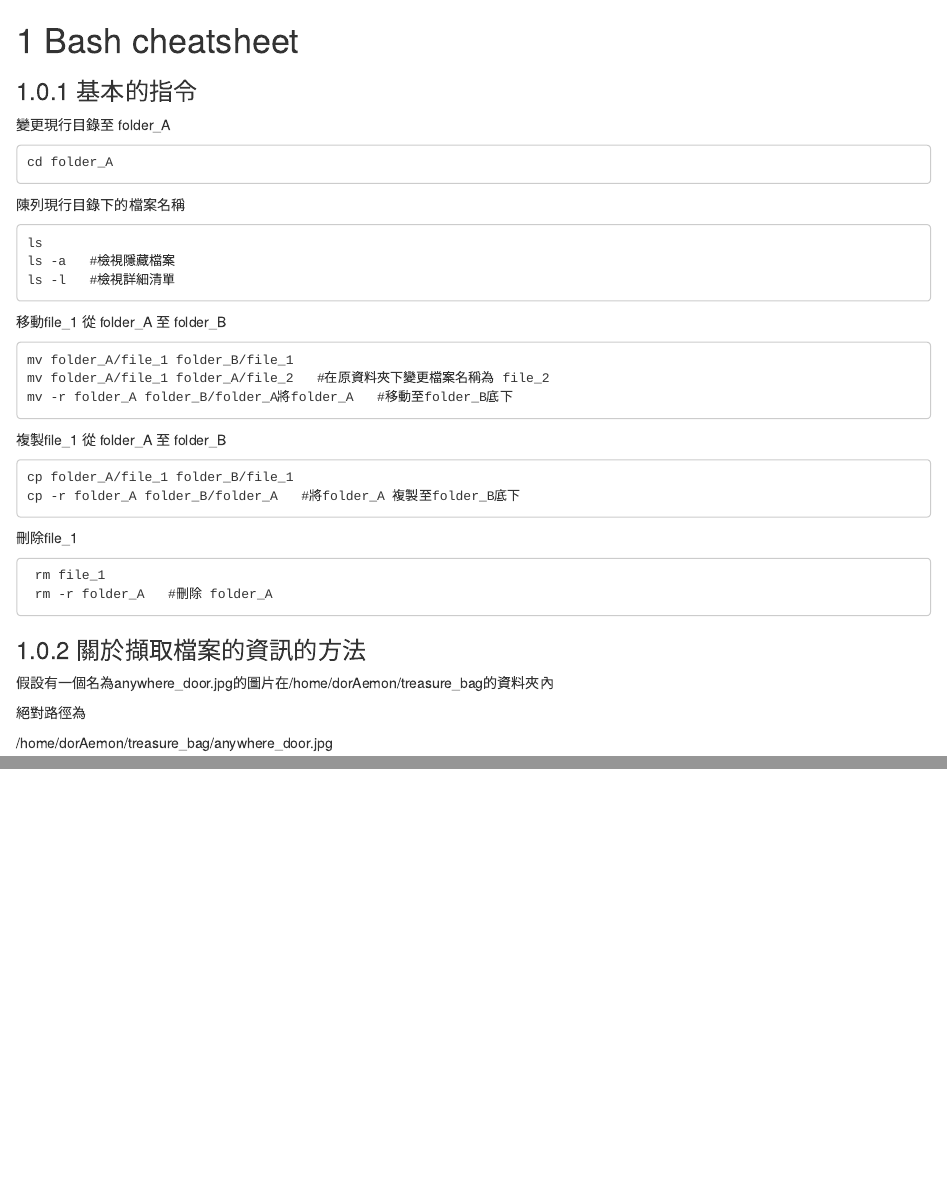
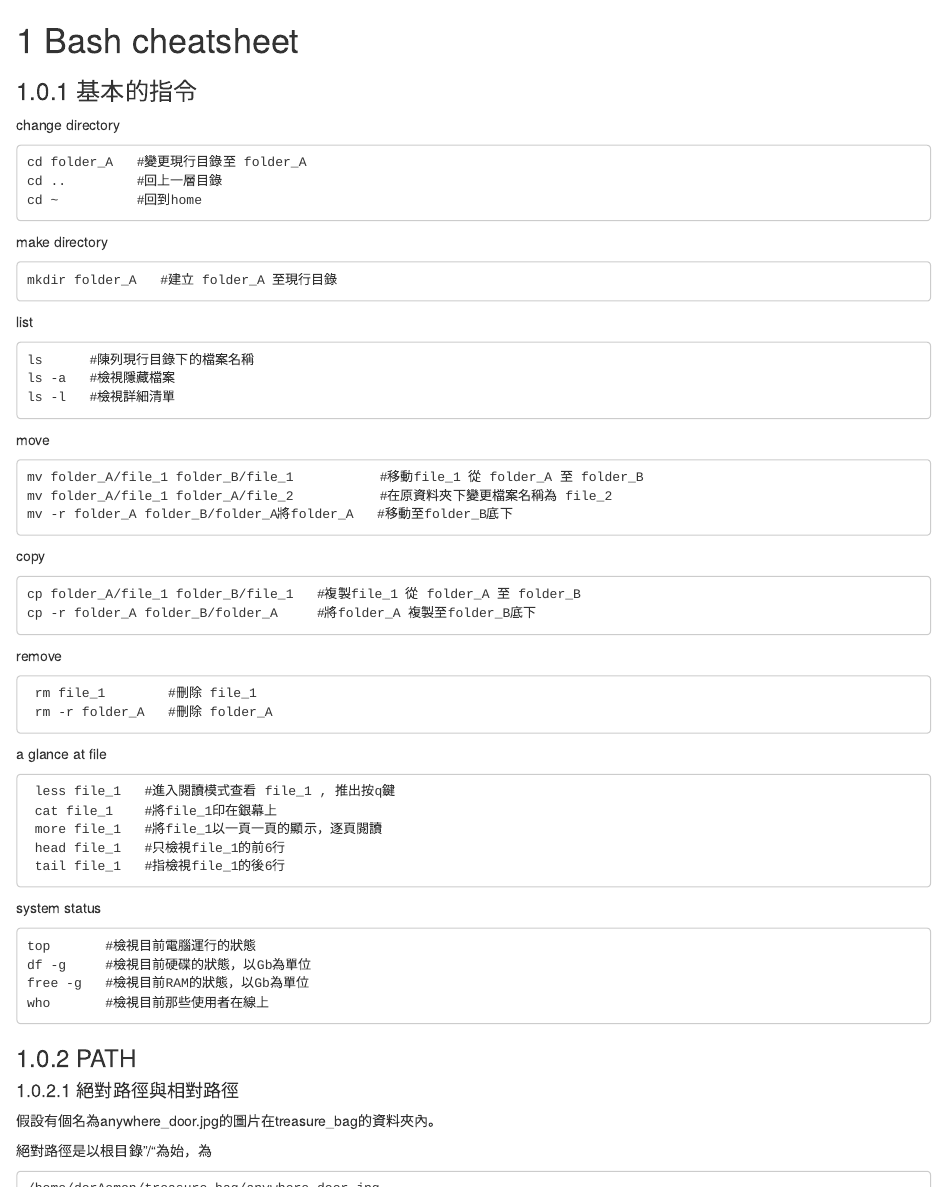
Before and after one commit to YinchengChen23/YCClearning, an R Markdown document (02-bash.Rmd): the page in a window 1100 px wide, from its top, and a second part further down, joined at a grey line. Rendered offline with R 4.5, knitr and Pandoc, with nearby package versions; drawn as R Markdown's standard HTML page in place of the format the file asks for.

Commit message:
Add files via upload

````diff
--- a/02-bash.Rmd
+++ b/02-bash.Rmd
@@ -1,40 +1,140 @@
 # Bash cheatsheet
 ### 基本的指令
 
-變更現行目錄至 folder_A
+change directory
 ```
-cd folder_A
+cd folder_A   #變更現行目錄至 folder_A
+cd ..         #回上一層目錄
+cd ~          #回到home
 ```
 
-陳列現行目錄下的檔案名稱
+make directory
 ```
-ls
+mkdir folder_A   #建立 folder_A 至現行目錄
+```
+
+list
+```
+ls      #陳列現行目錄下的檔案名稱
 ls -a   #檢視隱藏檔案
 ls -l   #檢視詳細清單
 ```
 
-移動file_1 從 folder_A 至 folder_B
+move
 ```
-mv folder_A/file_1 folder_B/file_1
-mv folder_A/file_1 folder_A/file_2   #在原資料夾下變更檔案名稱為 file_2
+mv folder_A/file_1 folder_B/file_1           #移動file_1 從 folder_A 至 folder_B
+mv folder_A/file_1 folder_A/file_2           #在原資料夾下變更檔案名稱為 file_2
 mv -r folder_A folder_B/folder_A將folder_A   #移動至folder_B底下
 ```
 
-複製file_1 從 folder_A 至 folder_B
+copy
 ```
-cp folder_A/file_1 folder_B/file_1
-cp -r folder_A folder_B/folder_A   #將folder_A 複製至folder_B底下
+cp folder_A/file_1 folder_B/file_1   #複製file_1 從 folder_A 至 folder_B
+cp -r folder_A folder_B/folder_A     #將folder_A 複製至folder_B底下
 ```
 
-刪除file_1
+remove
 ```
- rm file_1
+ rm file_1        #刪除 file_1
  rm -r folder_A   #刪除 folder_A
 ```
 
-### 關於擷取檔案的資訊的方法
-假設有一個名為anywhere_door.jpg的圖片在/home/dorAemon/treasure_bag的資料夾內
+a glance at file
+```
+ less file_1   #進入閱讀模式查看 file_1 , 推出按q鍵
+ cat file_1    #將file_1印在銀幕上
+ more file_1   #將file_1以一頁一頁的顯示，逐頁閱讀
+ head file_1   #只檢視file_1的前6行
+ tail file_1   #指檢視file_1的後6行
+```
 
-絕對路徑為
+system status
+```
+top       #檢視目前電腦運行的狀態
+df -g     #檢視目前硬碟的狀態，以Gb為單位
+free -g   #檢視目前RAM的狀態，以Gb為單位
+who       #檢視目前那些使用者在線上
+```
 
+### PATH
+#### 絕對路徑與相對路徑
+
+假設有個名為anywhere_door.jpg的圖片在treasure_bag的資料夾內。
+
+絕對路徑是以根目錄"/"為始，為
+```
 /home/dorAemon/treasure_bag/anywhere_door.jpg
+```
+相對路徑則是以當下目錄為主，若當下在自己的home目錄，則為
+```
+treasure_bag/anywhere_door.jpg   or
+~/treasure_bag/anywhere_door.jpg
+```
+
+#### 解析檔案
+
+以 /home/dorAemon/treasure_bag/anywhere_door.jpg 為例
+/home/dorAemon/treasure_bag 為路徑
+anywhere_door 為檔名
+.jpg 為副檔名
+以此，我們可以做基本的操作
+```
+basename /home/dorAemon/treasure_bag/anywhere_door.jpg         #萃取完整檔案名
+    anywhere_door.jpg
+
+basename -s .jpg /home/dorAemon/treasure_bag/anywhere_door.jpg #萃取檔案名
+    anywhere_door
+dirname /home/dorAemon/treasure_bag/anywhere_door.jpg          #萃取檔案路徑
+    /home/dorAemon/treasure_bag
+```
+
+#### 環境變數
+
+當我們要執行某指令時需要將，只輸入指令名稱，而沒有輸入完整指令路徑，系統會在環境變數
+中的目錄搜尋相關指令, 如你在任何資料夾中都可以執行ls 而非/bin/ls。
+
+檢視目前的環境變數可用以下指令
+```
+echo $PATH   or
+env
+set   #檢視目前 shell 的所有變數
+```
+
+若執行echo \$PATH 會輸出類似內容
+```
+[dorAemon@localhost ~]$ echo $PATH
+/usr/local/bin:/usr/bin:/data/home/dorAemon/.local/bin:/data/home/dorAemon/bin:/data/home/dorAemon/treasure_bag
+```
+以:為分隔符號可知道環境變數為
+```
+/usr/local/bin
+/usr/bin
+/data/home/dorAemon/.local/bin
+/data/home/dorAemon/bin
+/data/home/dorAemon/treasure_bag
+```
+
+若想將在任意地方執行 ~/treasure_bag 底下的執行檔，需要將~/treasure_bag加入環境變數，即
+```
+PATH="${PATH}:/home/dorAemon/treasure_bag"   or
+export LD_LIBRARY_PATH=/home/dorAemon/treasure_bag
+```
+
+#### 尋找檔案
+```
+find /home -name anywhere_door.jpg                  #在/home目錄底下尋找anywhere_door.jpg檔案
+find /home -iname anywhere_door.jpg                 #尋找anywhere_door.jpg時不分英文大小寫
+find /home -type d -name anywhere_door              #尋找名為anywhere_door的資料夾 ; f : file; l : link
+find /home -user dorAemon -name anywhere_door.jpg   #尋找anywhere_door.jpg且檔案擁有者是dorAemon
+find /home -group developer                         #尋找anywhere_door.jpg檔案且屬於developer的群組
+
+which anywhere_door    #在$PATH所規範的路徑去搜尋anywhere_door的檔名
+```
+
+### 變數
+
+
+### 判斷式與迴圈
+
+
+### grep, awk, sed 三兄弟
````
